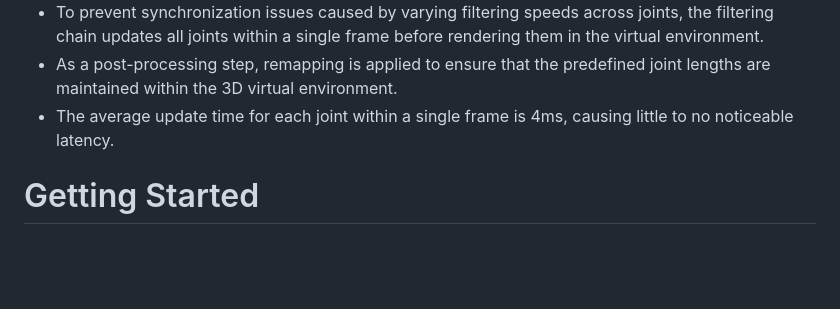
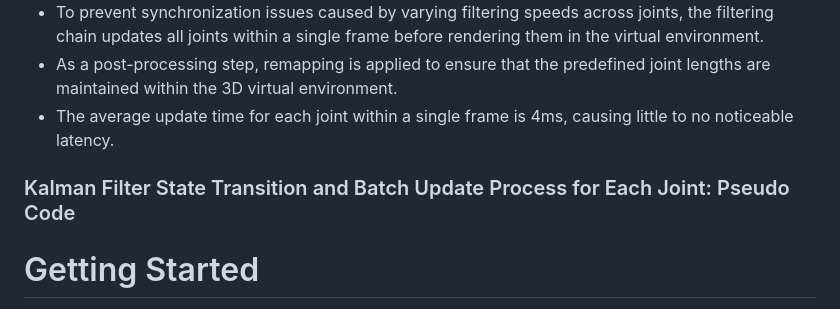
Before and after one commit to gstls/WebPose3D-RealTime, a Markdown page: README.md, the part around the change. GitHub-like rendering; blank space fills up the shorter version.

```diff
--- a/README.md
+++ b/README.md
@@ -43,6 +43,8 @@ This project selects only the minimal set of joints necessary to identify the us
 - As a post-processing step, remapping is applied to ensure that the predefined joint lengths are maintained within the 3D virtual environment.
 - The average update time for each joint within a single frame is 4ms, causing little to no noticeable latency.
 
+### Kalman Filter State Transition and Batch Update Process for Each Joint: Pseudo Code
+
 # Getting Started
 - This project does not require any additional library installations. Simply download the project and run index.html using Live Server or via npm.
 - Click the 'Follow Skeleton' button while running the project to activate the third-person camera, allowing it to follow the skeleton.
```
